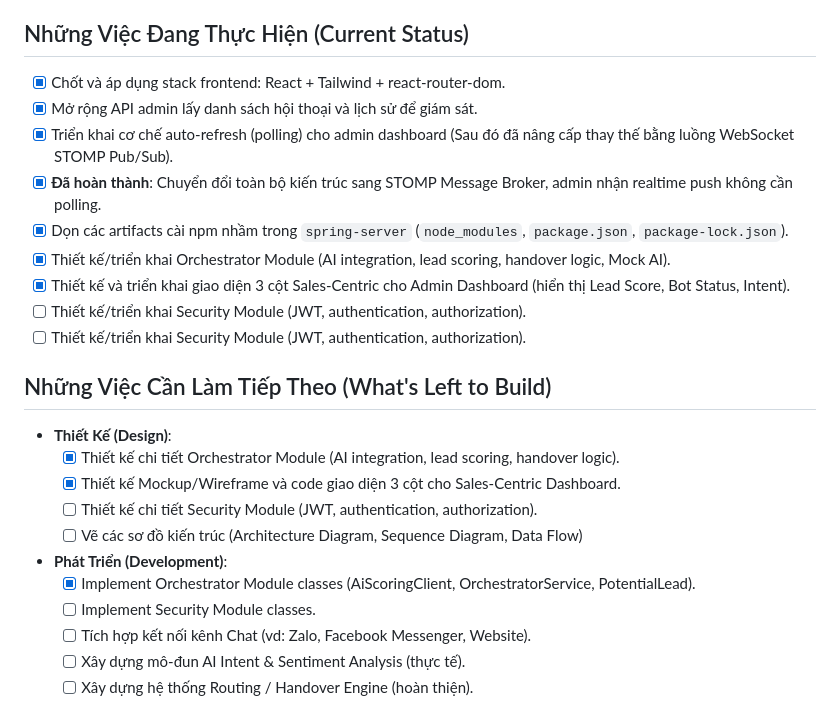
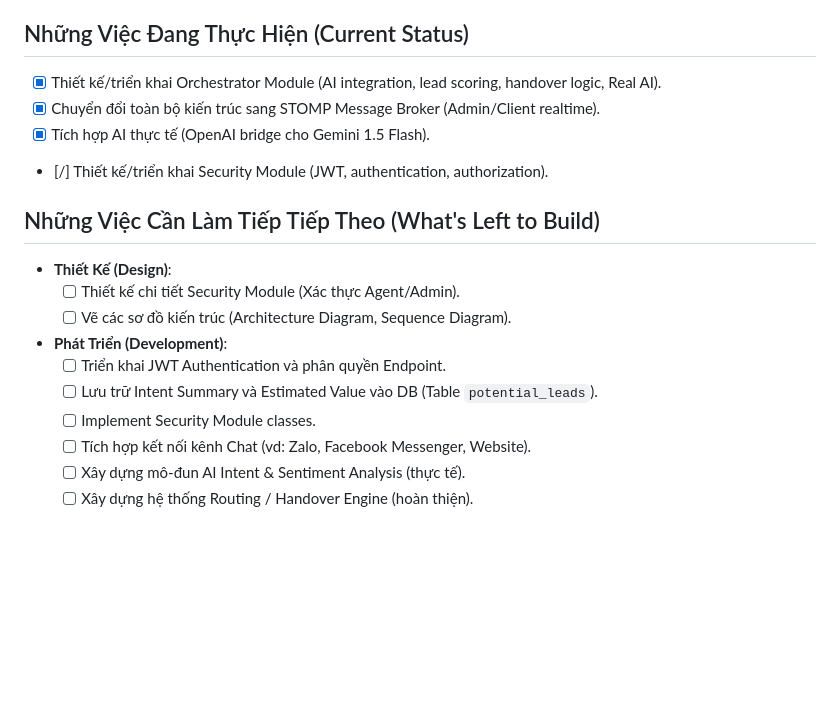
Before and after one commit to quangnguyenviet/SMARTAGENT-HYBRID-SUPPORT, a Markdown page: memory-bank/progress.md, the part around the change. Drawn GitHub-style; blank space fills up the shorter version.

Commit message:
docs: update memory bank to reflect real AI integration and architectural shifts

```diff
--- a/memory-bank/progress.md
+++ b/memory-bank/progress.md
@@ -26,24 +26,18 @@
 - [x] Thiết kế và triển khai giao diện 3 cột Sales-Centric cho Admin Dashboard.
 
 ## Những Việc Đang Thực Hiện (Current Status)
-- [x] Chốt và áp dụng stack frontend: React + Tailwind + react-router-dom.
-- [x] Mở rộng API admin lấy danh sách hội thoại và lịch sử để giám sát.
-- [x] Triển khai cơ chế auto-refresh (polling) cho admin dashboard (Sau đó đã nâng cấp thay thế bằng luồng WebSocket STOMP Pub/Sub).
-- [x] **Đã hoàn thành**: Chuyển đổi toàn bộ kiến trúc sang STOMP Message Broker, admin nhận realtime push không cần polling.
-- [x] Dọn các artifacts cài npm nhầm trong `spring-server` (`node_modules`, `package.json`, `package-lock.json`).
-- [x] Thiết kế/triển khai Orchestrator Module (AI integration, lead scoring, handover logic, Mock AI).
-- [x] Thiết kế và triển khai giao diện 3 cột Sales-Centric cho Admin Dashboard (hiển thị Lead Score, Bot Status, Intent).
-- [ ] Thiết kế/triển khai Security Module (JWT, authentication, authorization).
-- [ ] Thiết kế/triển khai Security Module (JWT, authentication, authorization).
+- [x] Thiết kế/triển khai Orchestrator Module (AI integration, lead scoring, handover logic, Real AI).
+- [x] Chuyển đổi toàn bộ kiến trúc sang STOMP Message Broker (Admin/Client realtime).
+- [x] Tích hợp AI thực tế (OpenAI bridge cho Gemini 1.5 Flash).
+- [/] Thiết kế/triển khai Security Module (JWT, authentication, authorization).
 
-## Những Việc Cần Làm Tiếp Theo (What's Left to Build)
+## Những Việc Cần Làm Tiếp Tiếp Theo (What's Left to Build)
 - **Thiết Kế (Design)**:
-  - [x] Thiết kế chi tiết Orchestrator Module (AI integration, lead scoring, handover logic).
-  - [x] Thiết kế Mockup/Wireframe và code giao diện 3 cột cho Sales-Centric Dashboard.
-  - [ ] Thiết kế chi tiết Security Module (JWT, authentication, authorization).
-  - [ ] Vẽ các sơ đồ kiến trúc (Architecture Diagram, Sequence Diagram, Data Flow)
+  - [ ] Thiết kế chi tiết Security Module (Xác thực Agent/Admin).
+  - [ ] Vẽ các sơ đồ kiến trúc (Architecture Diagram, Sequence Diagram).
 - **Phát Triển (Development)**:
-  - [x] Implement Orchestrator Module classes (AiScoringClient, OrchestratorService, PotentialLead).
+  - [ ] Triển khai JWT Authentication và phân quyền Endpoint.
+  - [ ] Lưu trữ Intent Summary và Estimated Value vào DB (Table `potential_leads`).
   - [ ] Implement Security Module classes.
   - [ ] Tích hợp kết nối kênh Chat (vd: Zalo, Facebook Messenger, Website).
   - [ ] Xây dựng mô-đun AI Intent & Sentiment Analysis (thực tế).
```
Also changed, not shown: memory-bank/systemPatterns.md (+22 -9 lines), memory-bank/techContext.md (+17 -17 lines).
